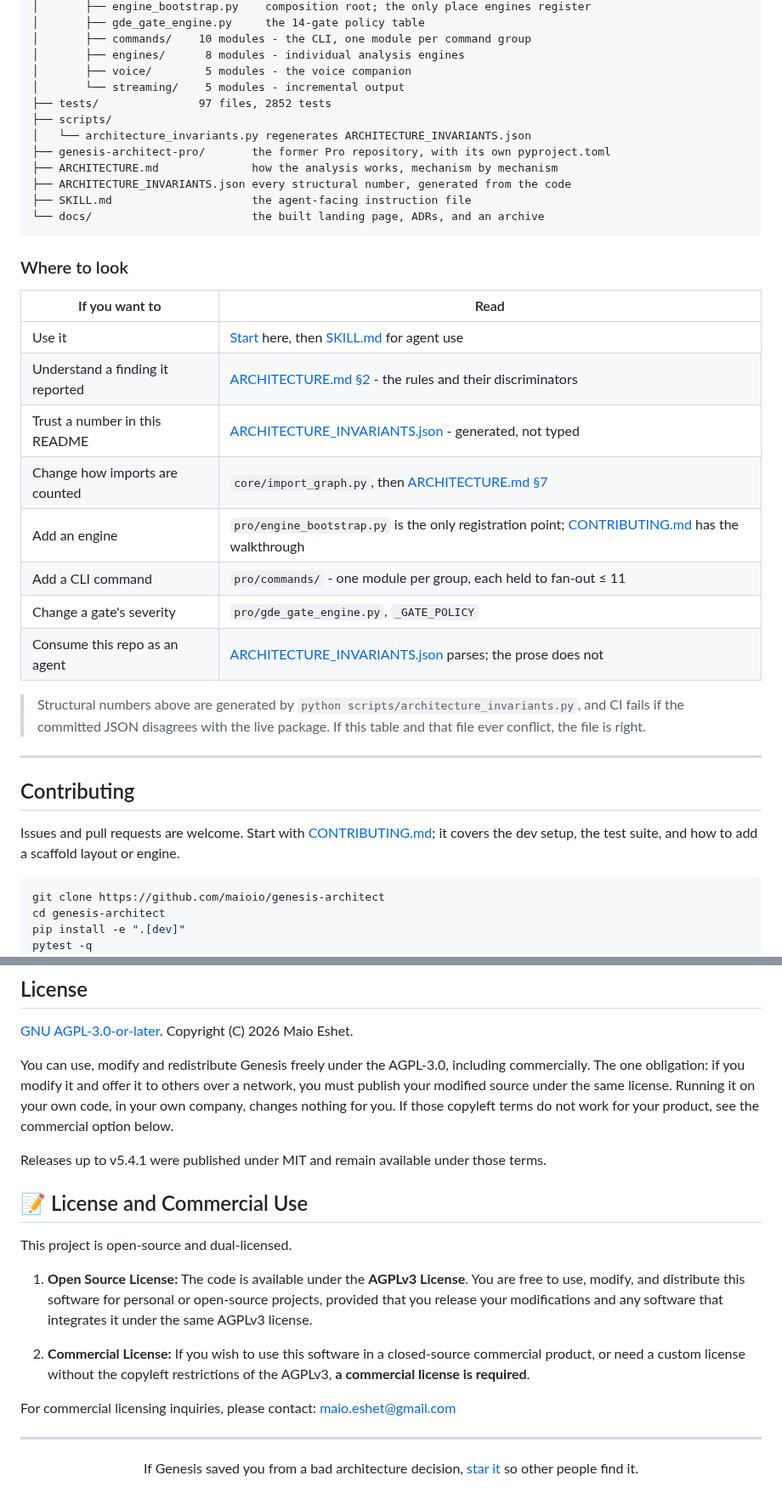
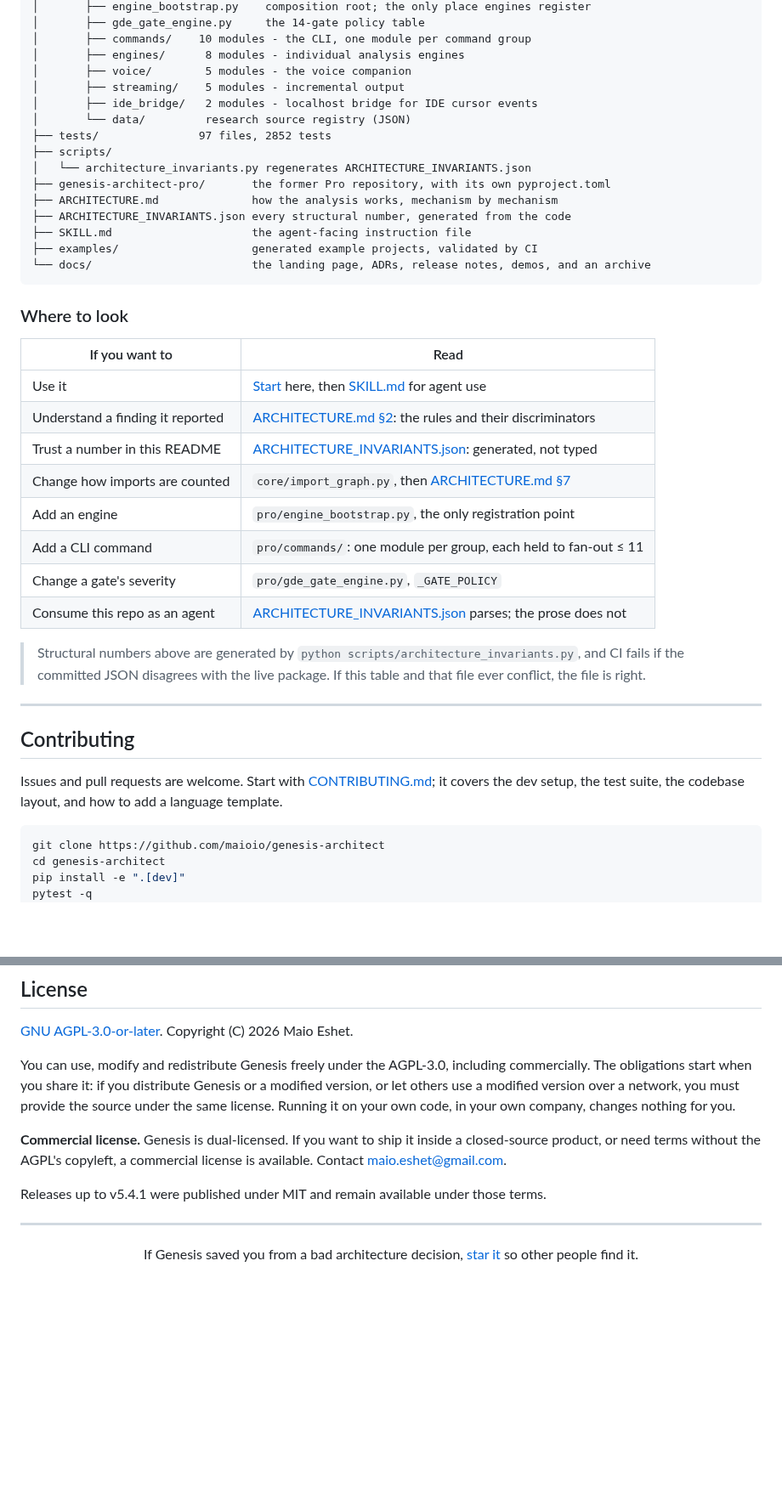
Before and after one commit to maioio/genesis-architect, a Markdown page: README.md, 2 parts joined by grey strips. Shown at 85% size. Rendered like a GitHub page; blank space fills up the shorter version.

````diff
--- a/README.md
+++ b/README.md
@@ -277,7 +294,9 @@ genesis-architect/
 │       ├── commands/    10 modules - the CLI, one module per command group
 │       ├── engines/      8 modules - individual analysis engines
 │       ├── voice/        5 modules - the voice companion
-│       └── streaming/    5 modules - incremental output
+│       ├── streaming/    5 modules - incremental output
+│       ├── ide_bridge/   2 modules - localhost bridge for IDE cursor events
+│       └── data/         research source registry (JSON)
 ├── tests/               97 files, 2852 tests
 ├── scripts/
 │   └── architecture_invariants.py regenerates ARCHITECTURE_INVARIANTS.json
@@ -285,7 +304,8 @@ genesis-architect/
 ├── ARCHITECTURE.md              how the analysis works, mechanism by mechanism
 ├── ARCHITECTURE_INVARIANTS.json every structural number, generated from the code
 ├── SKILL.md                     the agent-facing instruction file
-└── docs/                        the built landing page, ADRs, and an archive
+├── examples/                    generated example projects, validated by CI
+└── docs/                        the landing page, ADRs, release notes, demos, and an archive
 ```
 
 ### Where to look
@@ -293,11 +313,11 @@ genesis-architect/
 | If you want to | Read |
 |---|---|
 | Use it | [Start](#start) here, then [SKILL.md](SKILL.md) for agent use |
-| Understand a finding it reported | [ARCHITECTURE.md §2](ARCHITECTURE.md) - the rules and their discriminators |
-| Trust a number in this README | [ARCHITECTURE_INVARIANTS.json](ARCHITECTURE_INVARIANTS.json) - generated, not typed |
+| Understand a finding it reported | [ARCHITECTURE.md §2](ARCHITECTURE.md): the rules and their discriminators |
+| Trust a number in this README | [ARCHITECTURE_INVARIANTS.json](ARCHITECTURE_INVARIANTS.json): generated, not typed |
 | Change how imports are counted | `core/import_graph.py`, then [ARCHITECTURE.md §7](ARCHITECTURE.md) |
-| Add an engine | `pro/engine_bootstrap.py` is the only registration point; [CONTRIBUTING.md](CONTRIBUTING.md) has the walkthrough |
-| Add a CLI command | `pro/commands/` - one module per group, each held to fan-out ≤ 11 |
+| Add an engine | `pro/engine_bootstrap.py`, the only registration point |
+| Add a CLI command | `pro/commands/`: one module per group, each held to fan-out ≤ 11 |
 | Change a gate's severity | `pro/gde_gate_engine.py`, `_GATE_POLICY` |
 | Consume this repo as an agent | [ARCHITECTURE_INVARIANTS.json](ARCHITECTURE_INVARIANTS.json) parses; the prose does not |
 
@@ -311,7 +331,8 @@ genesis-architect/
 ## Contributing
 
 Issues and pull requests are welcome. Start with [CONTRIBUTING.md](CONTRIBUTING.md);
-it covers the dev setup, the test suite, and how to add a scaffold layout or engine.
+it covers the dev setup, the test suite, the codebase layout, and how to add a language
+template.
 
 ```bash
 git clone https://github.com/maioio/genesis-architect
@@ -333,22 +354,16 @@ Please read the [Code of Conduct](CODE_OF_CONDUCT.md) and
 [GNU AGPL-3.0-or-later](LICENSE). Copyright (C) 2026 Maio Eshet.
 
 You can use, modify and redistribute Genesis freely under the AGPL-3.0, including
-commercially. The one obligation: if you modify it and offer it to others over a
-network, you must publish your modified source under the same license. Running it on
-your own code, in your own company, changes nothing for you. If those copyleft terms
-do not work for your product, see the commercial option below.
+commercially. The obligations start when you share it: if you distribute Genesis or a
+modified version, or let others use a modified version over a network, you must provide
+the source under the same license. Running it on your own code, in your own company,
+changes nothing for you.
+
+**Commercial license.** Genesis is dual-licensed. If you want to ship it inside a
+closed-source product, or need terms without the AGPL's copyleft, a commercial license
+is available. Contact maio.eshet@gmail.com.
 
 Releases up to v5.4.1 were published under MIT and remain available under those terms.
-
-## 📝 License and Commercial Use
-
-This project is open-source and dual-licensed.
-
-1. **Open Source License:** The code is available under the **AGPLv3 License**. You are free to use, modify, and distribute this software for personal or open-source projects, provided that you release your modifications and any software that integrates it under the same AGPLv3 license.
-
-2. **Commercial License:** If you wish to use this software in a closed-source commercial product, or need a custom license without the copyleft restrictions of the AGPLv3, **a commercial license is required**.
-
-For commercial licensing inquiries, please contact: maio.eshet@gmail.com
 
 ---
 
````
Also changed, not shown: other parts of README.md (+61 -44 lines), ARCHITECTURE.md (+13 -6 lines).
